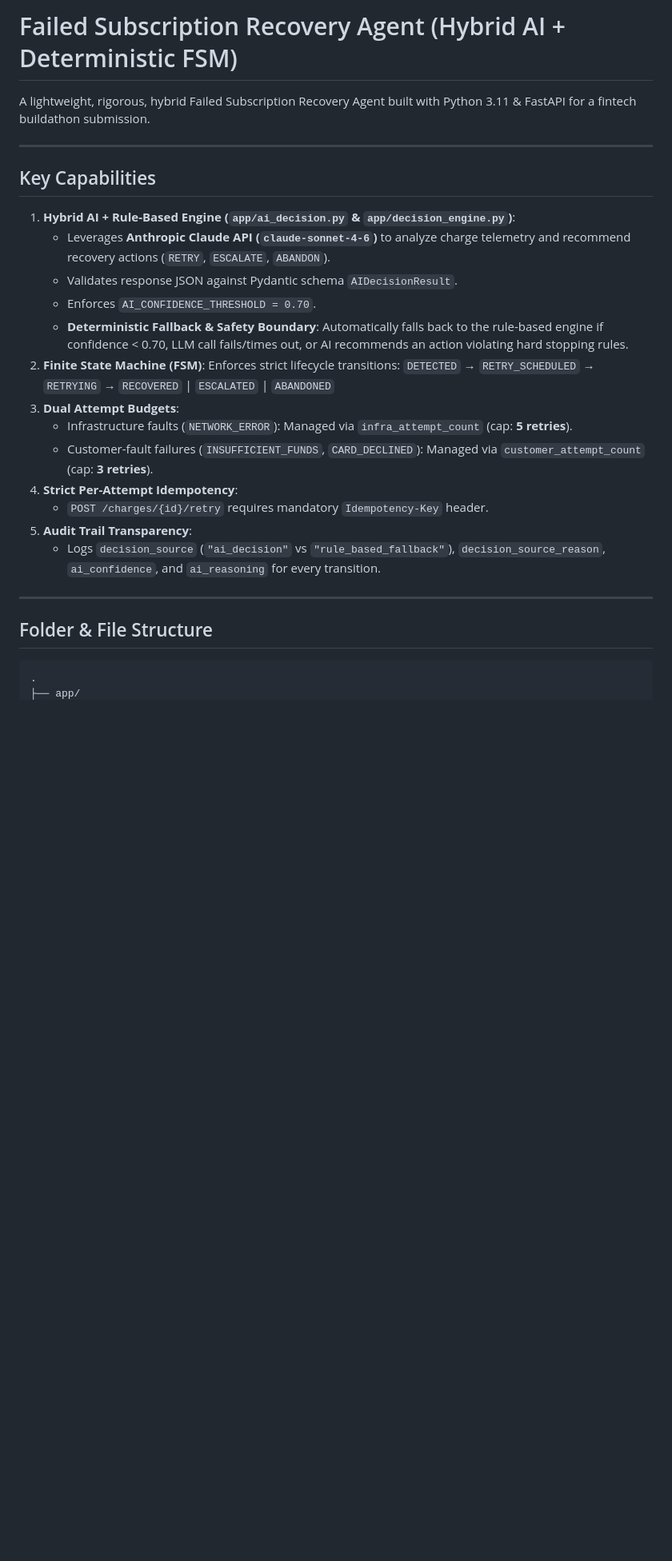
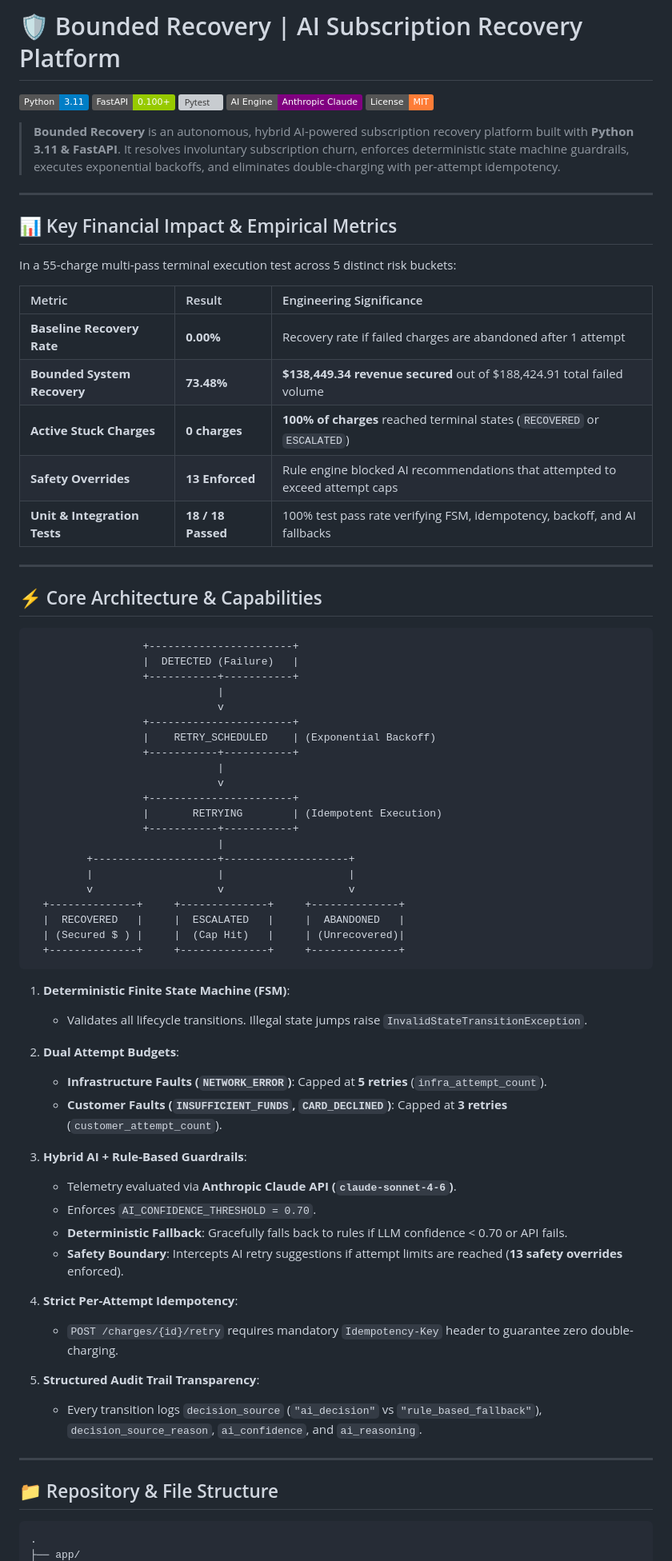
Before and after one commit to optimusprimeleader345/Razorpay---Buildathon, a Markdown page: README.md, the part around one of its changes. Shown at 80% size. GitHub-like rendering; badges without logos; blank space fills up the shorter version; grey boxes are pictures that could not be loaded.

````diff
--- a/README.md
+++ b/README.md
@@ -1,29 +1,77 @@
-# Failed Subscription Recovery Agent (Hybrid AI + Deterministic FSM)
+# 🛡️ Bounded Recovery | AI Subscription Recovery Platform
 
-A lightweight, rigorous, hybrid Failed Subscription Recovery Agent built with Python 3.11 & FastAPI for a fintech buildathon submission.
+[![Python 3.11](https://img.shields.io/badge/Python-3.11-blue.svg)](https://www.python.org/)
+[![FastAPI](https://img.shields.io/badge/FastAPI-0.100+-green.svg)](https://fastapi.tiangolo.com/)
+[![Pytest](https://img.shields.io/badge/Pytest-18%2F18%20Passed-emerald.svg)](https://docs.pytest.org/)
+[![LLM](https://img.shields.io/badge/AI%20Engine-Anthropic%20Claude-purple.svg)](https://www.anthropic.com/)
+[![License](https://img.shields.io/badge/License-MIT-orange.svg)]()
+
+> **Bounded Recovery** is an autonomous, hybrid AI-powered subscription recovery platform built with **Python 3.11 & FastAPI**. It resolves involuntary subscription churn, enforces deterministic state machine guardrails, executes exponential backoffs, and eliminates double-charging with per-attempt idempotency.
 
 ---
 
-## Key Capabilities
+## 📊 Key Financial Impact & Empirical Metrics
 
-1. **Hybrid AI + Rule-Based Engine (`app/ai_decision.py` & `app/decision_engine.py`)**:
-   - Leverages **Anthropic Claude API (`claude-sonnet-4-6`)** to analyze charge telemetry and recommend recovery actions (`RETRY`, `ESCALATE`, `ABANDON`).
-   - Validates response JSON against Pydantic schema `AIDecisionResult`.
-   - Enforces `AI_CONFIDENCE_THRESHOLD = 0.70`.
-   - **Deterministic Fallback & Safety Boundary**: Automatically falls back to the rule-based engine if confidence < 0.70, LLM call fails/times out, or AI recommends an action violating hard stopping rules.
-2. **Finite State Machine (FSM)**: Enforces strict lifecycle transitions:
-   `DETECTED` → `RETRY_SCHEDULED` → `RETRYING` → `RECOVERED` | `ESCALATED` | `ABANDONED`
-3. **Dual Attempt Budgets**:
-   - Infrastructure faults (`NETWORK_ERROR`): Managed via `infra_attempt_count` (cap: **5 retries**).
-   - Customer-fault failures (`INSUFFICIENT_FUNDS`, `CARD_DECLINED`): Managed via `customer_attempt_count` (cap: **3 retries**).
-4. **Strict Per-Attempt Idempotency**:
-   - `POST /charges/{id}/retry` requires mandatory `Idempotency-Key` header.
-5. **Audit Trail Transparency**:
-   - Logs `decision_source` (`"ai_decision"` vs `"rule_based_fallback"`), `decision_source_reason`, `ai_confidence`, and `ai_reasoning` for every transition.
+In a 55-charge multi-pass terminal execution test across 5 distinct risk buckets:
+
+| Metric | Result | Engineering Significance |
+| :--- | :--- | :--- |
+| **Baseline Recovery Rate** | **0.00%** | Recovery rate if failed charges are abandoned after 1 attempt |
+| **Bounded System Recovery** | **73.48%** | **$138,449.34 revenue secured** out of $188,424.91 total failed volume |
+| **Active Stuck Charges** | **0 charges** | **100% of charges** reached terminal states (`RECOVERED` or `ESCALATED`) |
+| **Safety Overrides** | **13 Enforced** | Rule engine blocked AI recommendations that attempted to exceed attempt caps |
+| **Unit & Integration Tests** | **18 / 18 Passed** | 100% test pass rate verifying FSM, idempotency, backoff, and AI fallbacks |
 
 ---
 
-## Folder & File Structure
+## ⚡ Core Architecture & Capabilities
+
+```
+                  +-----------------------+
+                  |  DETECTED (Failure)   |
+                  +-----------+-----------+
+                              |
+                              v
+                  +-----------------------+
+                  |    RETRY_SCHEDULED    | (Exponential Backoff)
+                  +-----------+-----------+
+                              |
+                              v
+                  +-----------------------+
+                  |       RETRYING        | (Idempotent Execution)
+                  +-----------+-----------+
+                              |
+         +--------------------+--------------------+
+         |                    |                    |
+         v                    v                    v
+  +--------------+     +--------------+     +--------------+
+  |  RECOVERED   |     |  ESCALATED   |     |  ABANDONED   |
+  | (Secured $ ) |     |  (Cap Hit)   |     | (Unrecovered)|
+  +--------------+     +--------------+     +--------------+
+```
+
+1. **Deterministic Finite State Machine (FSM)**:
+   - Validates all lifecycle transitions. Illegal state jumps raise `InvalidStateTransitionException`.
+
+2. **Dual Attempt Budgets**:
+   - **Infrastructure Faults (`NETWORK_ERROR`)**: Capped at **5 retries** (`infra_attempt_count`).
+   - **Customer Faults (`INSUFFICIENT_FUNDS`, `CARD_DECLINED`)**: Capped at **3 retries** (`customer_attempt_count`).
+
+3. **Hybrid AI + Rule-Based Guardrails**:
+   - Telemetry evaluated via **Anthropic Claude API (`claude-sonnet-4-6`)**.
+   - Enforces `AI_CONFIDENCE_THRESHOLD = 0.70`.
+   - **Deterministic Fallback**: Gracefully falls back to rules if LLM confidence < 0.70 or API fails.
+   - **Safety Boundary**: Intercepts AI retry suggestions if attempt limits are reached (**13 safety overrides** enforced).
+
+4. **Strict Per-Attempt Idempotency**:
+   - `POST /charges/{id}/retry` requires mandatory `Idempotency-Key` header to guarantee zero double-charging.
+
+5. **Structured Audit Trail Transparency**:
+   - Every transition logs `decision_source` (`"ai_decision"` vs `"rule_based_fallback"`), `decision_source_reason`, `ai_confidence`, and `ai_reasoning`.
+
+---
+
+## 📁 Repository & File Structure
 
 ```
 .
````
Also changed, not shown: other parts of README.md (+37 -26 lines).
